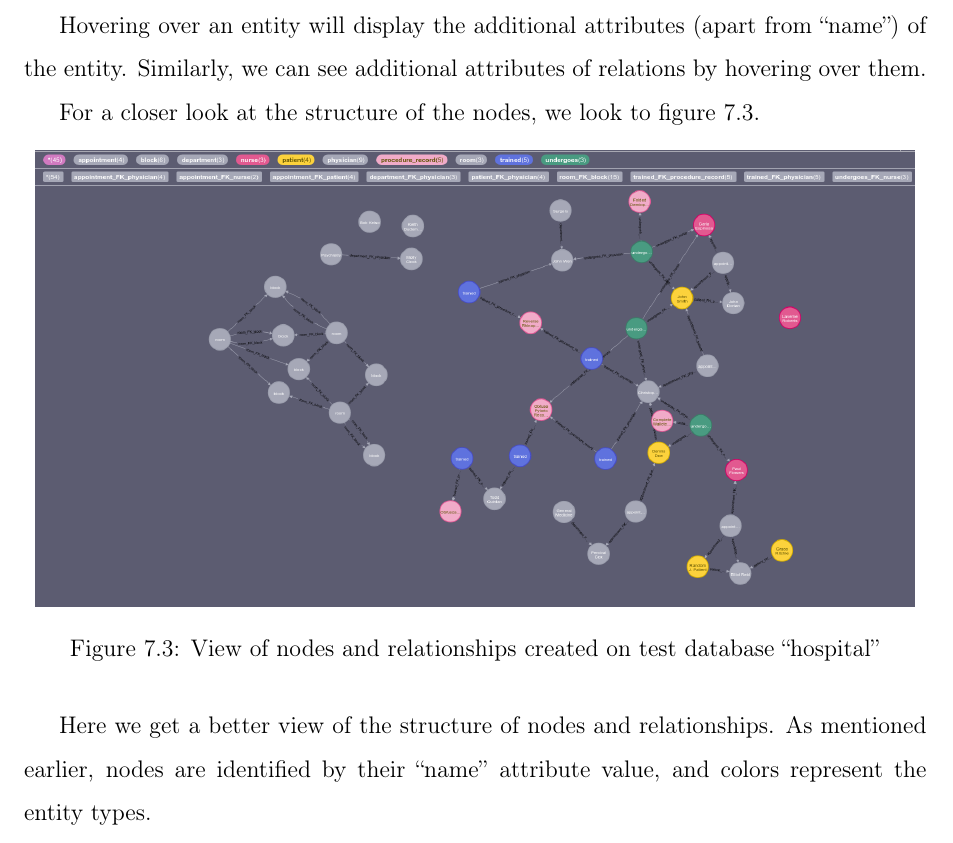
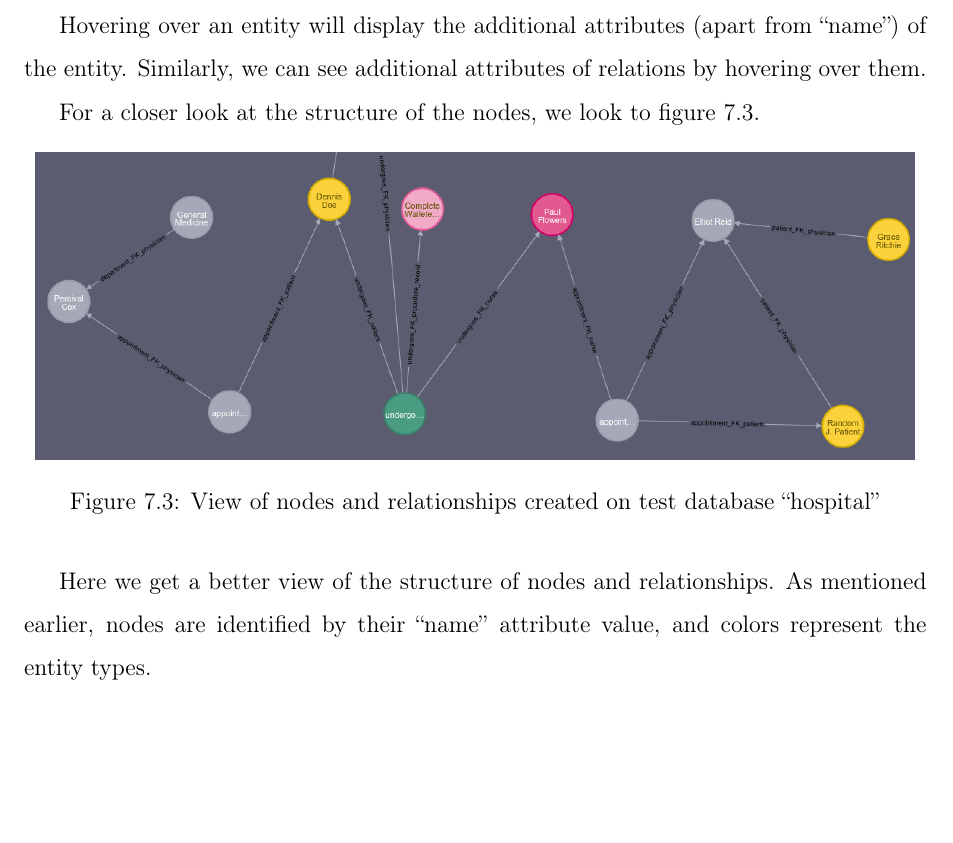
Before and after one commit to Aayushjn/Sql2Neo, a LaTeX paper (report/main.tex): part of page 18 of 20, cut so that both start at the same text, the shorter picture padded with empty space. Compiled offline with pdfLaTeX.

Commit message:
docs(report): Node subset figure updated

```diff
--- a/report/main.tex
+++ b/report/main.tex
@@ -389,7 +389,7 @@
 
     \begin{figure}[htb!]
         \centering
-        \includegraphics[width=155mm]{img/created_nodes.png}
+        \includegraphics[width=155mm]{img/node_subset.png}
         \caption{View of nodes and relationships created on test database ``hospital''}
         \label{fig:node_subset}
     \end{figure}
```
Also changed, not shown: report/main.pdf.
